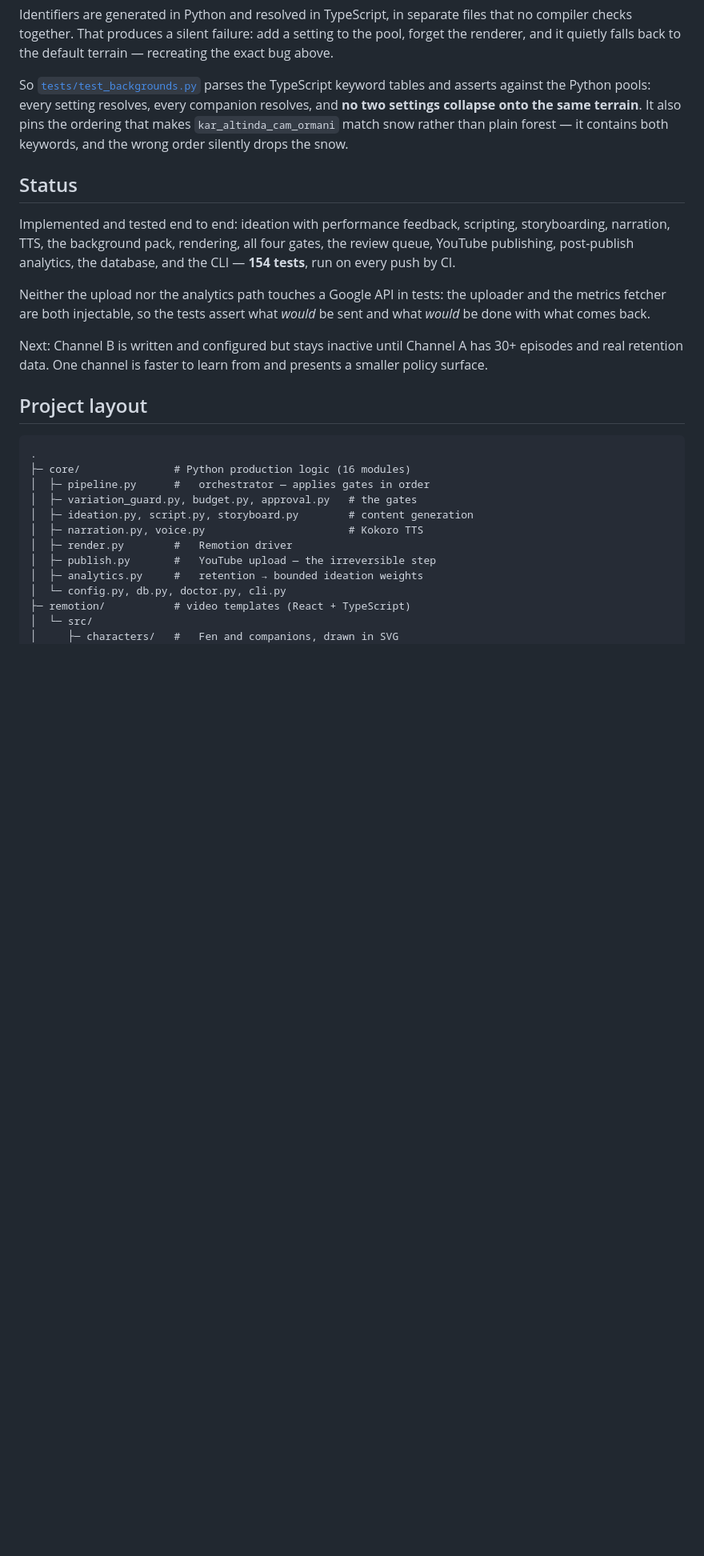
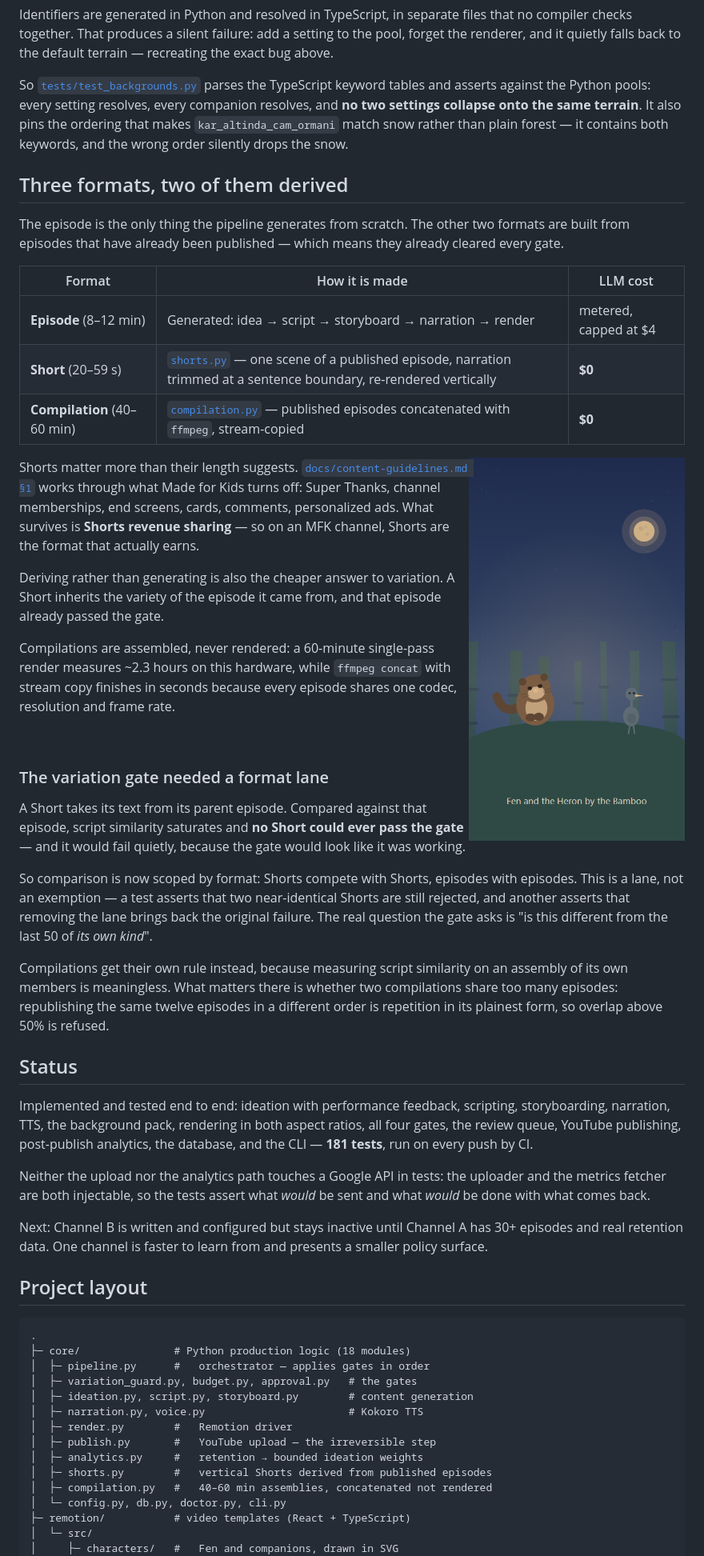
Before and after one commit to codcreater1/gated-video-pipeline, a Markdown page: README.md, the part around one of its changes. Shown at 80% size. Rendered like a GitHub page; pictures changed too: docs/images/settings/short_vertical.png (added); blank space fills up the shorter version.

````diff
--- a/README.md
+++ b/README.md
@@ -239,9 +244,37 @@ Identifiers are generated in Python and resolved in TypeScript, in separate file
 
 So [`tests/test_backgrounds.py`](tests/test_backgrounds.py) parses the TypeScript keyword tables and asserts against the Python pools: every setting resolves, every companion resolves, and **no two settings collapse onto the same terrain**. It also pins the ordering that makes `kar_altinda_cam_ormani` match snow rather than plain forest — it contains both keywords, and the wrong order silently drops the snow.
 
+## Three formats, two of them derived
+
+The episode is the only thing the pipeline generates from scratch. The other two formats are built from episodes that have already been published — which means they already cleared every gate.
+
+| Format | How it is made | LLM cost |
+|---|---|---|
+| **Episode** (8–12 min) | Generated: idea → script → storyboard → narration → render | metered, capped at $4 |
+| **Short** (20–59 s) | [`shorts.py`](core/shorts.py) — one scene of a published episode, narration trimmed at a sentence boundary, re-rendered vertically | **$0** |
+| **Compilation** (40–60 min) | [`compilation.py`](core/compilation.py) — published episodes concatenated with `ffmpeg`, stream-copied | **$0** |
+
+<img src="docs/images/settings/short_vertical.png" width="270" align="right" alt="A vertical Short rendered at 1080×1920">
+
+Shorts matter more than their length suggests. [`docs/content-guidelines.md §1`](docs/content-guidelines.md) works through what Made for Kids turns off: Super Thanks, channel memberships, end screens, cards, comments, personalized ads. What survives is **Shorts revenue sharing** — so on an MFK channel, Shorts are the format that actually earns.
+
+Deriving rather than generating is also the cheaper answer to variation. A Short inherits the variety of the episode it came from, and that episode already passed the gate.
+
+Compilations are assembled, never rendered: a 60-minute single-pass render measures ~2.3 hours on this hardware, while `ffmpeg concat` with stream copy finishes in seconds because every episode shares one codec, resolution and frame rate.
+
+<br clear="right">
+
+### The variation gate needed a format lane
+
+A Short takes its text from its parent episode. Compared against that episode, script similarity saturates and **no Short could ever pass the gate** — and it would fail quietly, because the gate would look like it was working.
+
+So comparison is now scoped by format: Shorts compete with Shorts, episodes with episodes. This is a lane, not an exemption — a test asserts that two near-identical Shorts are still rejected, and another asserts that removing the lane brings back the original failure. The real question the gate asks is "is this different from the last 50 of *its own kind*".
+
+Compilations get their own rule instead, because measuring script similarity on an assembly of its own members is meaningless. What matters there is whether two compilations share too many episodes: republishing the same twelve episodes in a different order is repetition in its plainest form, so overlap above 50% is refused.
+
 ## Status
 
-Implemented and tested end to end: ideation with performance feedback, scripting, storyboarding, narration, TTS, the background pack, rendering, all four gates, the review queue, YouTube publishing, post-publish analytics, the database, and the CLI — **154 tests**, run on every push by CI.
+Implemented and tested end to end: ideation with performance feedback, scripting, storyboarding, narration, TTS, the background pack, rendering in both aspect ratios, all four gates, the review queue, YouTube publishing, post-publish analytics, the database, and the CLI — **181 tests**, run on every push by CI.
 
 Neither the upload nor the analytics path touches a Google API in tests: the uploader and the metrics fetcher are both injectable, so the tests assert what *would* be sent and what *would* be done with what comes back.
 
@@ -251,7 +284,7 @@ Next: Channel B is written and configured but stays inactive until Channel A has
 
 ```
 .
-├─ core/               # Python production logic (16 modules)
+├─ core/               # Python production logic (18 modules)
 │  ├─ pipeline.py      #   orchestrator — applies gates in order
 │  ├─ variation_guard.py, budget.py, approval.py   # the gates
 │  ├─ ideation.py, script.py, storyboard.py        # content generation
@@ -259,6 +292,8 @@ Next: Channel B is written and configured but stays inactive until Channel A has
 │  ├─ render.py        #   Remotion driver
 │  ├─ publish.py       #   YouTube upload — the irreversible step
 │  ├─ analytics.py     #   retention → bounded ideation weights
+│  ├─ shorts.py        #   vertical Shorts derived from published episodes
+│  ├─ compilation.py   #   40–60 min assemblies, concatenated not rendered
 │  └─ config.py, db.py, doctor.py, cli.py
 ├─ remotion/           # video templates (React + TypeScript)
 │  └─ src/
````
Also changed, not shown: other parts of README.md (+6 -1 lines), docs/content-guidelines.md (+2 -0 lines), docs/setup.md (+12 -0 lines), 15 other files.
